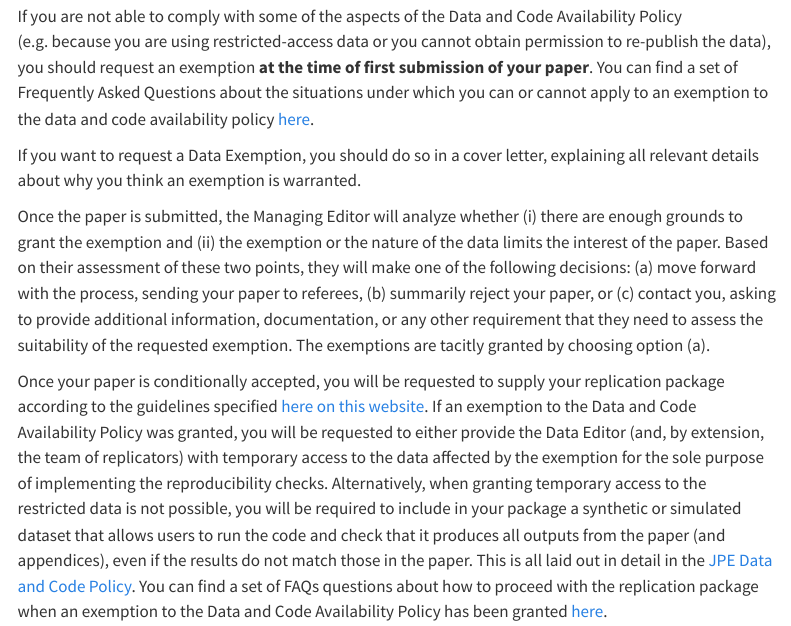
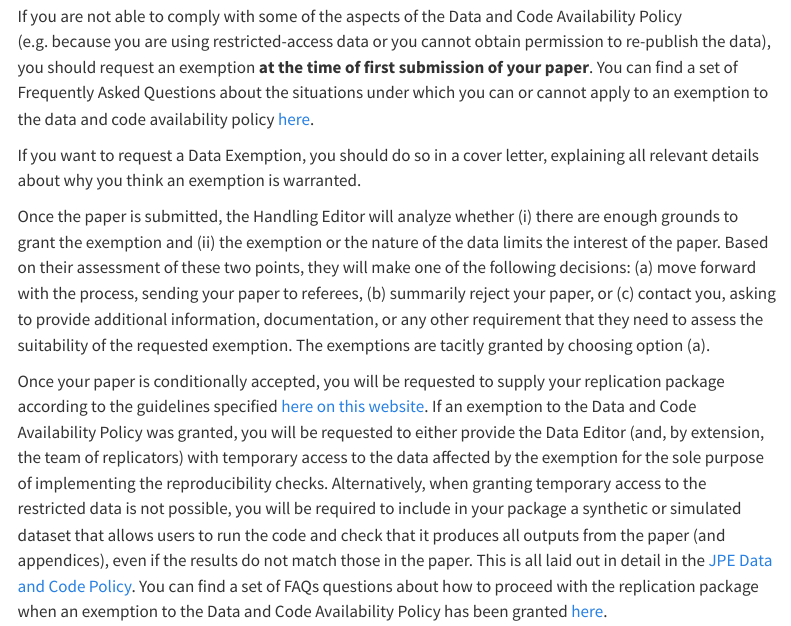
Before and after one commit to matteolanoe/spgr.github.io, a Quarto document (before.qmd): the page in a window 1100 px wide, from 1090 px down. Rendered offline with R 4.5, knitr and Pandoc in place of Quarto, with nearby package versions; menus at the side of the page are left out.

Commit message:
🚀 JPE launch

```diff
--- a/_quarto.yml
+++ b/_quarto.yml
@@ -11,12 +11,12 @@ website:
     right: "[Report an Issue](https://github.com/jpedataeditor/jpedataeditor.github.io/issues/new/choose)"
 
   # temporary
-  announcement:
-    icon: cone-striped
-    dismissable: false
-    content: "This website is being built at the moment. Official Launch July 1st 2025."
-    type: warning
-    position: above-navbar
+  # announcement:
+  #   icon: cone-striped
+  #   dismissable: false
+  #   content: "This website is being built at the moment. Official Launch July 1st 2025."
+  #   type: warning
+  #   position: above-navbar
 
   sidebar:
     style: docked
--- a/before.qmd
+++ b/before.qmd
@@ -45,6 +45,6 @@ If you are not able to comply with some of the aspects of the Data and Code Avai
 
 If you want to request a Data Exemption, you should do so in a cover letter, explaining all relevant details about why you think an exemption is warranted.
 
-Once the paper is submitted, the Managing Editor will analyze whether (i) there are enough grounds to grant the exemption and (ii) the exemption or the nature of the data limits the interest of the paper. Based on their assessment of these two points, they will make one of the following decisions: (a) move forward with the process, sending your paper to referees, (b) summarily reject your paper, or (c) contact you, asking to provide additional information, documentation, or any other requirement that they need to assess the suitability of the requested exemption. The exemptions are tacitly granted by choosing option (a).
+Once the paper is submitted, the Handling Editor will analyze whether (i) there are enough grounds to grant the exemption and (ii) the exemption or the nature of the data limits the interest of the paper. Based on their assessment of these two points, they will make one of the following decisions: (a) move forward with the process, sending your paper to referees, (b) summarily reject your paper, or (c) contact you, asking to provide additional information, documentation, or any other requirement that they need to assess the suitability of the requested exemption. The exemptions are tacitly granted by choosing option (a).
 
 Once your paper is conditionally accepted, you will be requested to supply your replication package according to the guidelines specified [here on this website](package.qmd). If an exemption to the Data and Code Availability Policy was granted, you will be requested to either provide the Data Editor (and, by extension, the team of replicators) with temporary access to the data affected by the exemption for the sole purpose of implementing the reproducibility checks. Alternatively, when granting temporary access to the restricted data is not possible, you will be required to include in your package a synthetic or simulated dataset that allows users to run the code and check that it produces all outputs from the paper (and appendices), even if the results do not match those in the paper. This is all laid out in detail in the [JPE Data and Code Policy](policy.qmd). You can find a set of FAQs questions about how to proceed with the replication package when an exemption to the Data and Code Availability Policy has been granted [here](faqs#procedures-when-exemptions-are-granted).
```
Also changed, not shown: index.qmd (+1 -1 lines).
